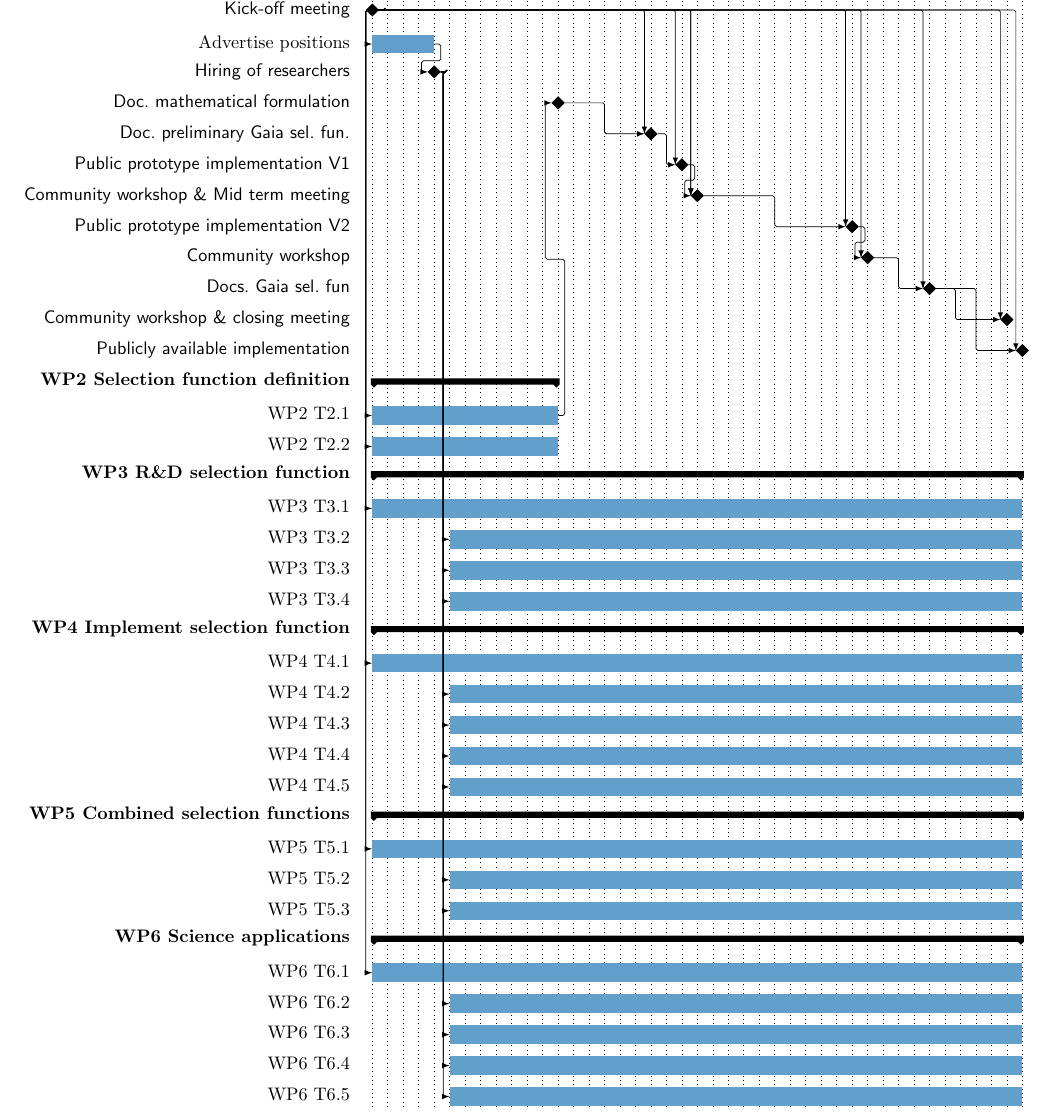
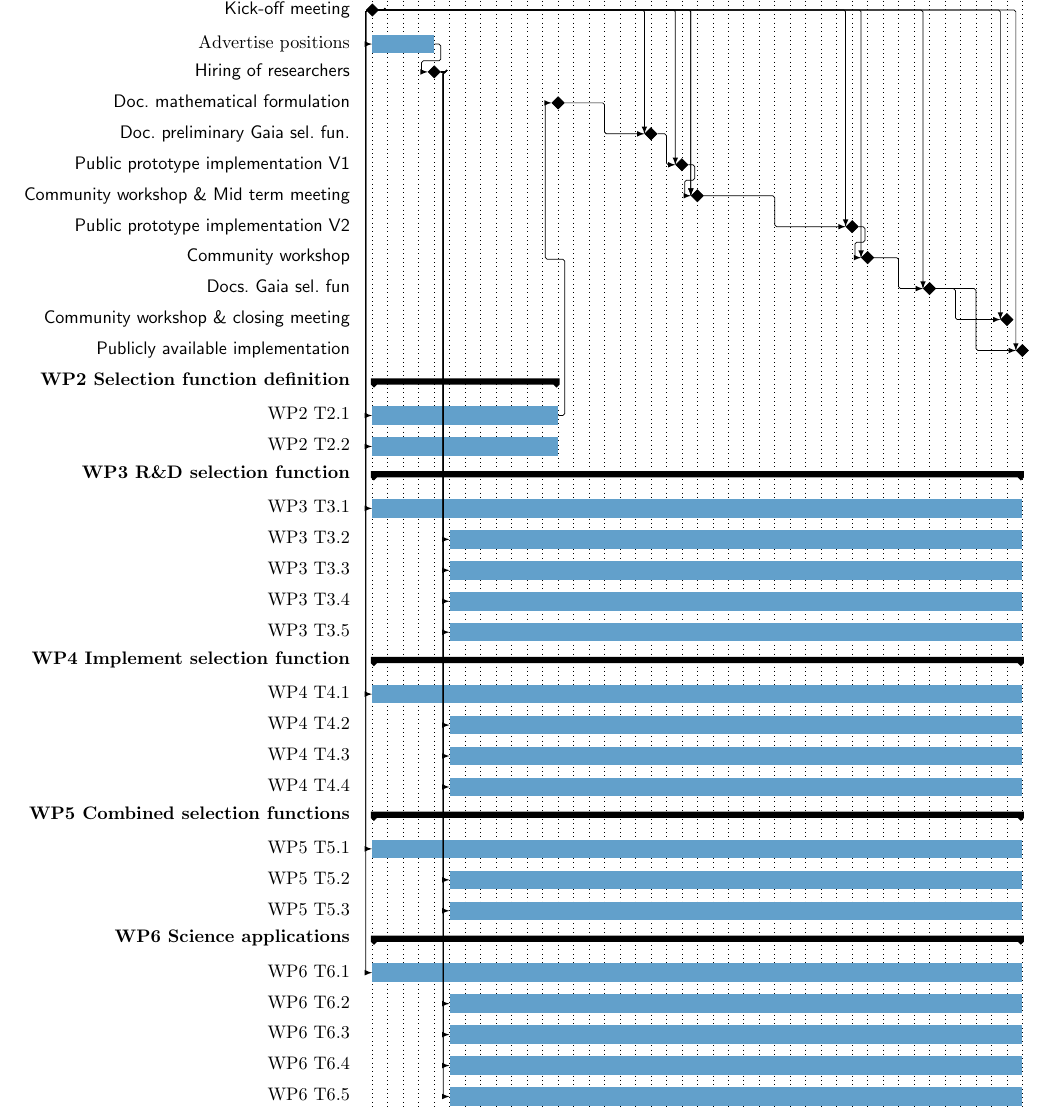
Before and after one commit to agabrown/Gaia-Selection-Function-H2020, a LaTeX book (img/cog-gantt.tex): part of the page, cut so that both start at the same text. Compiled offline with pdfLaTeX.

Commit message:
task numbering fixed

```diff
--- a/img/cog-gantt.tex
+++ b/img/cog-gantt.tex
@@ -108,21 +108,21 @@
       \ganttbar[name=wp3t2]{WP3 T3.2}{6}{42} \ganttnewline
       \ganttbar[name=wp3t3]{WP3 T3.3}{6}{42} \ganttnewline
       \ganttbar[name=wp3t4]{WP3 T3.4}{6}{42} \ganttnewline
+      \ganttbar[name=wp3t5]{WP3 T3.5}{6}{42} \ganttnewline
       \ganttlink[link mid=0.0]{ko}{wp3t1}
       \ganttlink[link mid=0.0]{hire}{wp3t2}
       \ganttlink[link mid=0.0]{hire}{wp3t3}
       \ganttlink[link mid=0.0]{hire}{wp3t4}
+      \ganttlink[link mid=0.0]{hire}{wp3t5}
       \ganttgroup{WP4 Implement selection function}{1}{42} \ganttnewline
       \ganttbar[name=wp4t1]{WP4 T4.1}{1}{42} \ganttnewline
       \ganttbar[name=wp4t2]{WP4 T4.2}{6}{42} \ganttnewline
       \ganttbar[name=wp4t3]{WP4 T4.3}{6}{42} \ganttnewline
       \ganttbar[name=wp4t4]{WP4 T4.4}{6}{42} \ganttnewline
-      \ganttbar[name=wp4t5]{WP4 T4.5}{6}{42} \ganttnewline
       \ganttlink[link mid=0.0]{ko}{wp4t1}
       \ganttlink[link mid=0.0]{hire}{wp4t2}
       \ganttlink[link mid=0.0]{hire}{wp4t3}
       \ganttlink[link mid=0.0]{hire}{wp4t4}
-      \ganttlink[link mid=0.0]{hire}{wp4t5}
       \ganttgroup{WP5 Combined selection functions}{1}{42} \ganttnewline
       \ganttbar[name=wp5t1]{WP5 T5.1}{1}{42} \ganttnewline
       \ganttbar[name=wp5t2]{WP5 T5.2}{6}{42} \ganttnewline
```
Also changed, not shown: img/cog-gantt.pdf.
